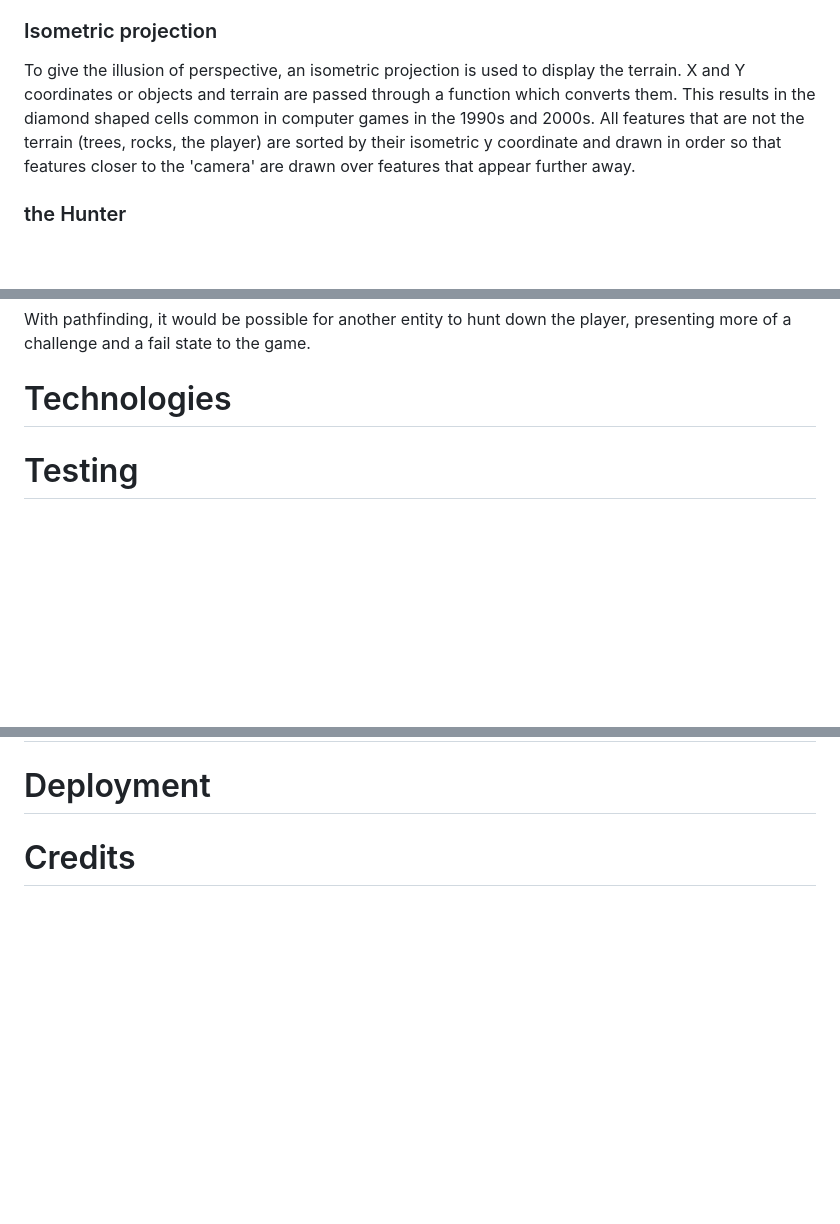
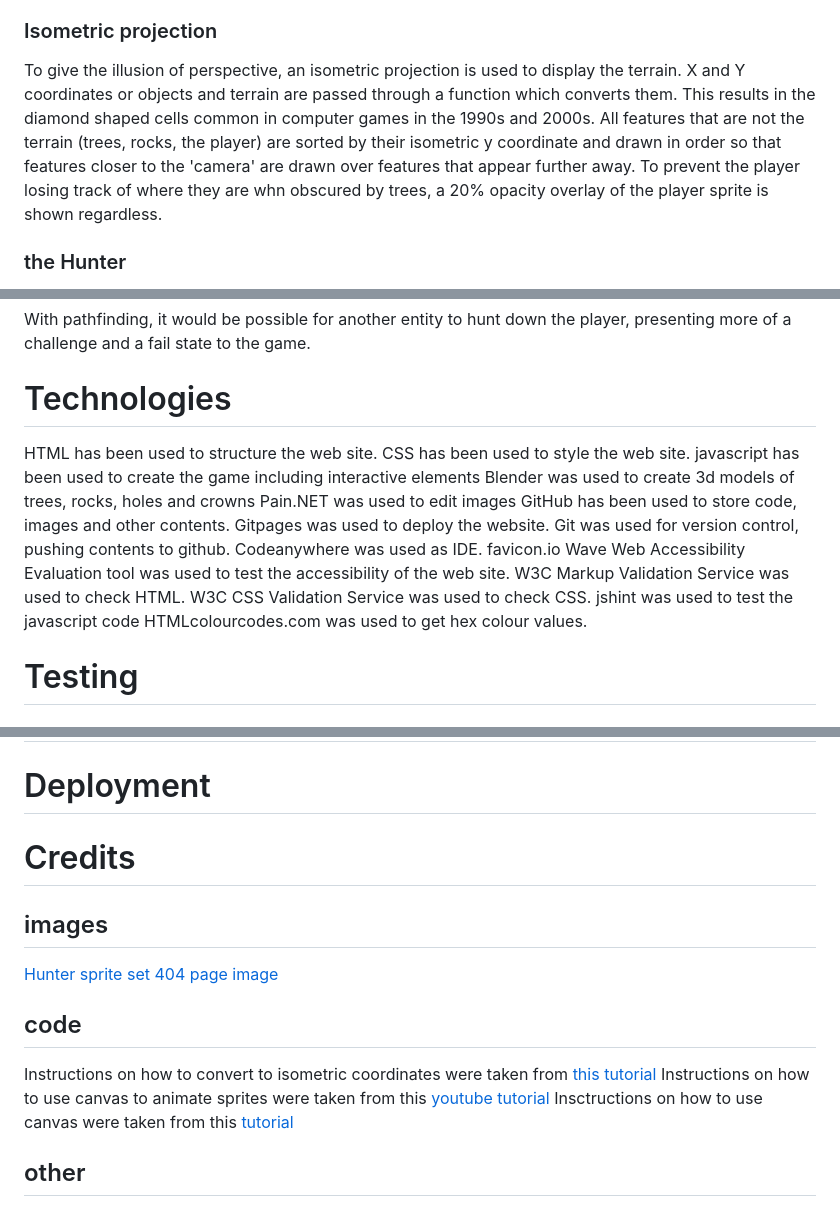
Before and after one commit to bezabu/bb-treasure-hunter, a Markdown page: README.md, 3 parts joined by grey strips. GitHub-like rendering; blank space fills up the shorter version.

Commit message:
Add technologies to readme

```diff
--- a/README.md
+++ b/README.md
@@ -15,7 +15,7 @@ The terrain data is stored in several 2 dimensional arrays. Nested for loops are
 
 ### Isometric projection
 
-To give the illusion of perspective, an isometric projection is used to display the terrain. X and Y coordinates or objects and terrain are passed through a function which converts them. This results in the diamond shaped cells common in computer games in the 1990s and 2000s. All features that are not the terrain (trees, rocks, the player) are sorted by their isometric y coordinate and drawn in order so that features closer to the 'camera' are drawn over features that appear further away.
+To give the illusion of perspective, an isometric projection is used to display the terrain. X and Y coordinates or objects and terrain are passed through a function which converts them. This results in the diamond shaped cells common in computer games in the 1990s and 2000s. All features that are not the terrain (trees, rocks, the player) are sorted by their isometric y coordinate and drawn in order so that features closer to the 'camera' are drawn over features that appear further away. To prevent the player losing track of where they are whn obscured by trees, a 20% opacity overlay of the player sprite is shown regardless.
 
 ### the Hunter
 
@@ -81,6 +81,21 @@ With pathfinding, it would be possible for another entity to hunt down the playe
 
 # Technologies
 
+HTML has been used to structure the web site.
+CSS has been used to style the web site.
+javascript has been used to create the game including interactive elements
+Blender was used to create 3d models of trees, rocks, holes and crowns
+Pain.NET was used to edit images
+GitHub has been used to store code, images and other contents.
+Gitpages was used to deploy the website.
+Git was used for version control, pushing contents to github.
+Codeanywhere was used as IDE.
+favicon.io
+Wave Web Accessibility Evaluation tool was used to test the accessibility of the web site.
+W3C Markup Validation Service was used to check HTML.
+W3C CSS Validation Service was used to check CSS.
+jshint was used to test the javascript code
+HTMLcolourcodes.com was used to get hex colour values.
 
 
 # Testing
@@ -92,3 +107,16 @@ With pathfinding, it would be possible for another entity to hunt down the playe
 # Deployment
 
 # Credits
+
+## images
+
+[Hunter sprite set](https://programmingmind.net/demo/isometric-game-development-in-html-5-canvas-part-1)
+[404 page image](https://creazilla.com/nodes/7766525-hole-in-the-ground-clipart)
+
+## code
+
+Instructions on how to convert to isometric coordinates were taken from [this tutorial](https://clintbellanger.net/articles/isometric_math/)
+Instructions on how to use canvas to animate sprites were taken from this [youtube tutorial](https://www.youtube.com/watch?v=GFO_txvwK_c)
+Insctructions on how to use canvas were taken from this [tutorial](https://developer.mozilla.org/en-US/docs/Web/API/Canvas_API/Tutorial)
+
+## other
```
